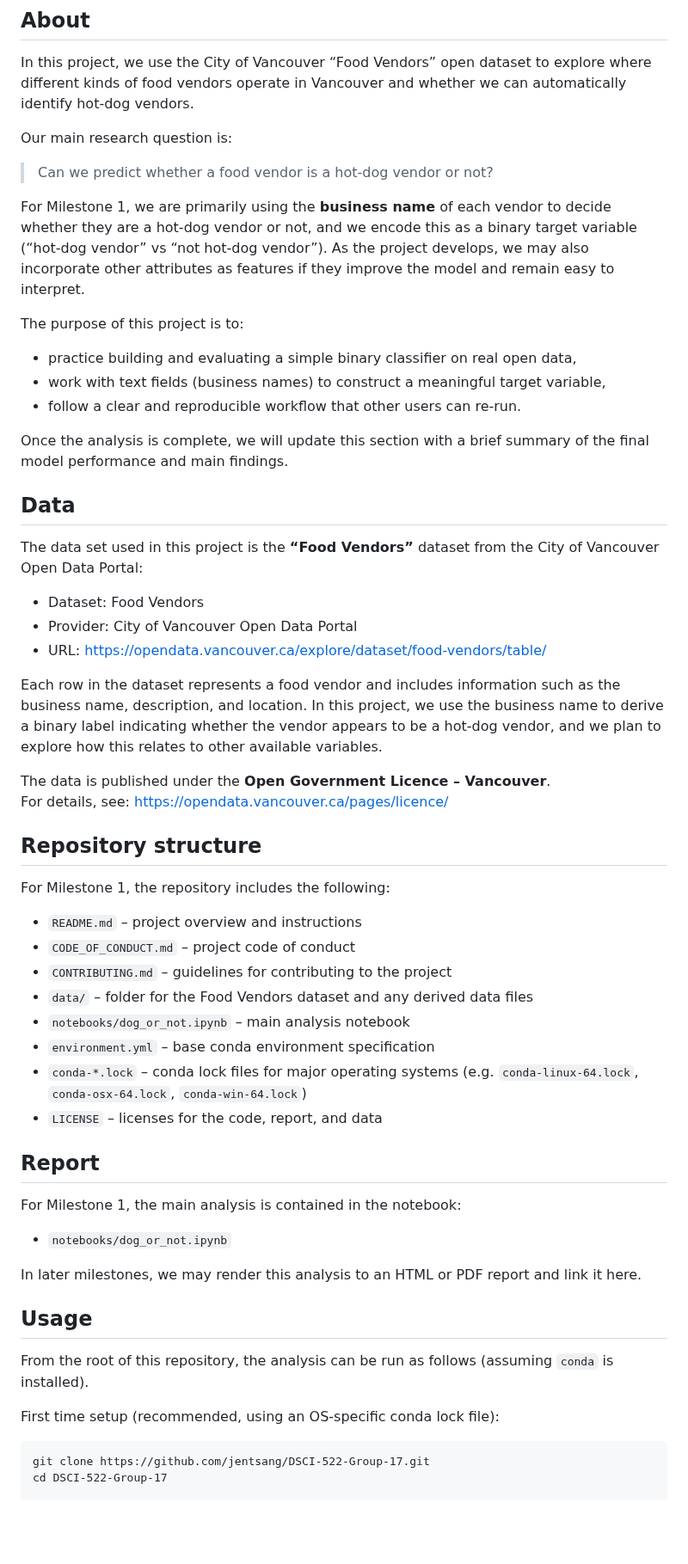
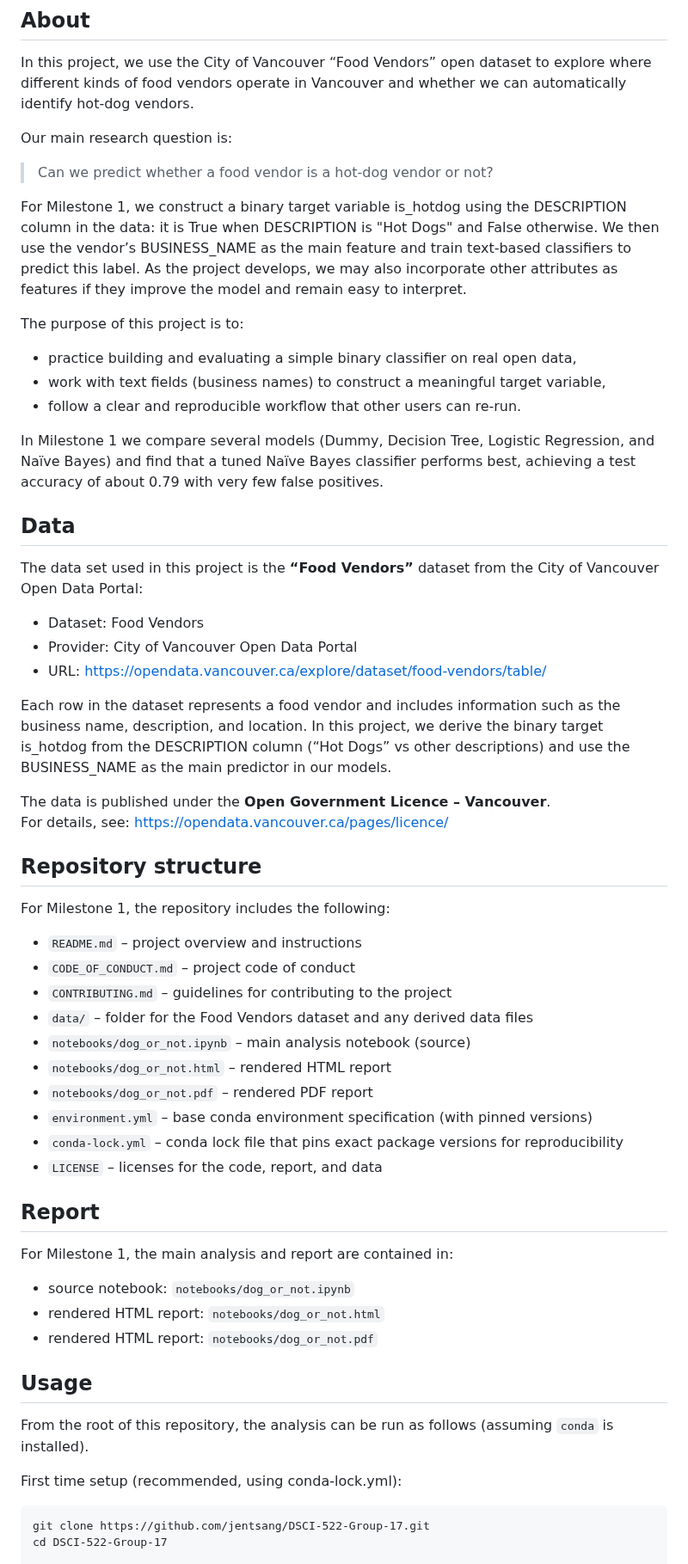
Before and after one commit to jentsang/hotdog-predictor, a Markdown page: README.md, the part around one of its changes. Shown at 86% size. Rendered like a GitHub page; blank space fills up the shorter version.

```diff
--- a/README.md
+++ b/README.md
@@ -12,7 +12,7 @@ Our main research question is:
 
 > Can we predict whether a food vendor is a hot-dog vendor or not?
 
-For Milestone 1, we are primarily using the **business name** of each vendor to decide whether they are a hot-dog vendor or not, and we encode this as a binary target variable (“hot-dog vendor” vs “not hot-dog vendor”). As the project develops, we may also incorporate other attributes as features if they improve the model and remain easy to interpret.
+For Milestone 1, we construct a binary target variable is_hotdog using the DESCRIPTION column in the data: it is True when DESCRIPTION is "Hot Dogs" and False otherwise. We then use the vendor’s BUSINESS_NAME as the main feature and train text-based classifiers to predict this label. As the project develops, we may also incorporate other attributes as features if they improve the model and remain easy to interpret.
 
 The purpose of this project is to:
 
@@ -20,7 +20,7 @@ The purpose of this project is to:
 - work with text fields (business names) to construct a meaningful target variable,
 - follow a clear and reproducible workflow that other users can re-run.
 
-Once the analysis is complete, we will update this section with a brief summary of the final model performance and main findings.
+In Milestone 1 we compare several models (Dummy, Decision Tree, Logistic Regression, and Naïve Bayes) and find that a tuned Naïve Bayes classifier performs best, achieving a test accuracy of about 0.79 with very few false positives.
 
 ## Data
 
@@ -30,7 +30,7 @@ The data set used in this project is the **“Food Vendors”** dataset from the
 - Provider: City of Vancouver Open Data Portal
 - URL: https://opendata.vancouver.ca/explore/dataset/food-vendors/table/
 
-Each row in the dataset represents a food vendor and includes information such as the business name, description, and location. In this project, we use the business name to derive a binary label indicating whether the vendor appears to be a hot-dog vendor, and we plan to explore how this relates to other available variables.
+Each row in the dataset represents a food vendor and includes information such as the business name, description, and location. In this project, we derive the binary target is_hotdog from the DESCRIPTION column (“Hot Dogs” vs other descriptions) and use the BUSINESS_NAME as the main predictor in our models.
 
 The data is published under the **Open Government Licence – Vancouver**.
 For details, see: https://opendata.vancouver.ca/pages/licence/
@@ -43,24 +43,25 @@ For Milestone 1, the repository includes the following:
 - `CODE_OF_CONDUCT.md` – project code of conduct
 - `CONTRIBUTING.md` – guidelines for contributing to the project
 - `data/` – folder for the Food Vendors dataset and any derived data files
-- `notebooks/dog_or_not.ipynb` – main analysis notebook
-- `environment.yml` – base conda environment specification
-- `conda-*.lock` – conda lock files for major operating systems (e.g. `conda-linux-64.lock`, `conda-osx-64.lock`, `conda-win-64.lock`)
+- `notebooks/dog_or_not.ipynb` – main analysis notebook (source)
+- `notebooks/dog_or_not.html` – rendered HTML report
+- `notebooks/dog_or_not.pdf` – rendered PDF report
+- `environment.yml` – base conda environment specification (with pinned versions)
+- `conda-lock.yml` – conda lock file that pins exact package versions for reproducibility
 - `LICENSE` – licenses for the code, report, and data
 
 ## Report
 
-For Milestone 1, the main analysis is contained in the notebook:
-
-- `notebooks/dog_or_not.ipynb`
-
-In later milestones, we may render this analysis to an HTML or PDF report and link it here.
+For Milestone 1, the main analysis and report are contained in:
+- source notebook: `notebooks/dog_or_not.ipynb`
+- rendered HTML report: `notebooks/dog_or_not.html`
+-  rendered HTML report: `notebooks/dog_or_not.pdf`
 
 ## Usage
 
 From the root of this repository, the analysis can be run as follows (assuming `conda` is installed).
 
-First time setup (recommended, using an OS-specific conda lock file):
+First time setup (recommended, using conda-lock.yml):
 
     git clone https://github.com/jentsang/DSCI-522-Group-17.git
     cd DSCI-522-Group-17
```
Also changed, not shown: other parts of README.md (+26 -20 lines).
